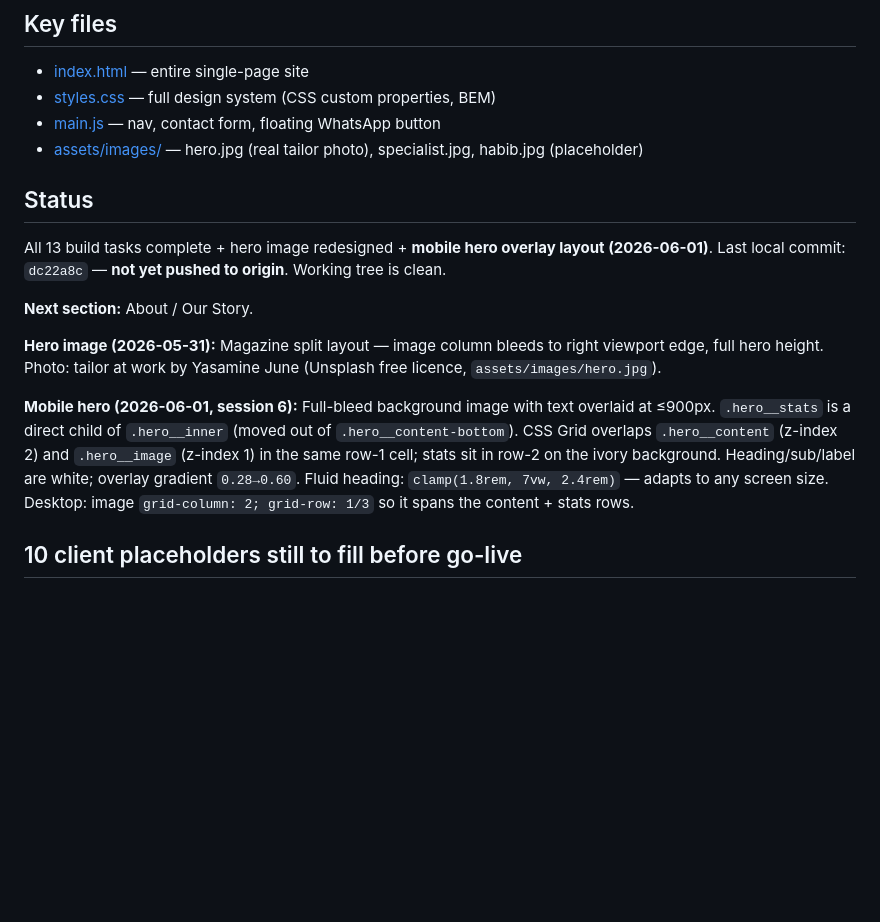
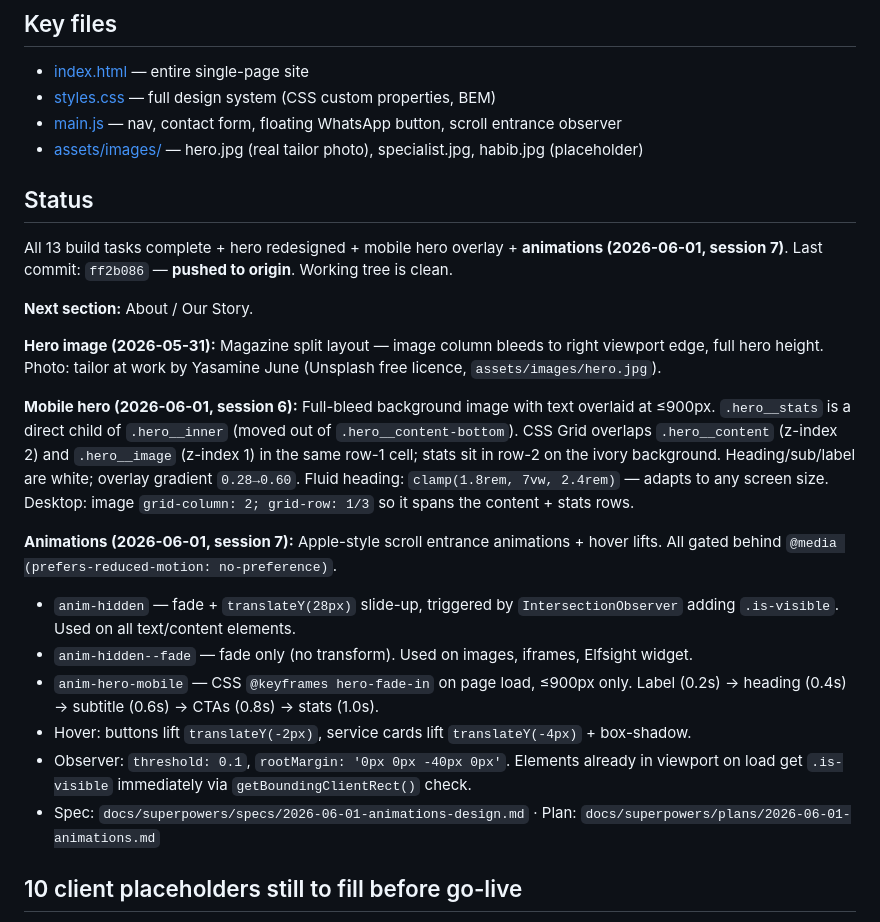
Before and after one commit to zainraza1994/elegance-dry-cleaners, a Markdown page: CLAUDE.md, the part around the change. Rendered like a GitHub page; blank space fills up the shorter version.

Commit message:
docs: update CLAUDE.md — session 7 animations complete, pushed ff2b086

```diff
--- a/CLAUDE.md
+++ b/CLAUDE.md
@@ -19,18 +19,26 @@ Premium single-page website for **Elegance Dry Cleaners**, Clapham, London. Owne
 
 - [index.html](index.html) — entire single-page site
 - [styles.css](styles.css) — full design system (CSS custom properties, BEM)
-- [main.js](main.js) — nav, contact form, floating WhatsApp button
+- [main.js](main.js) — nav, contact form, floating WhatsApp button, scroll entrance observer
 - [assets/images/](assets/images/) — hero.jpg (real tailor photo), specialist.jpg, habib.jpg (placeholder)
 
 ## Status
 
-All 13 build tasks complete + hero image redesigned + **mobile hero overlay layout (2026-06-01)**. Last local commit: `dc22a8c` — **not yet pushed to origin**. Working tree is clean.
+All 13 build tasks complete + hero redesigned + mobile hero overlay + **animations (2026-06-01, session 7)**. Last commit: `ff2b086` — **pushed to origin**. Working tree is clean.
 
 **Next section:** About / Our Story.
 
 **Hero image (2026-05-31):** Magazine split layout — image column bleeds to right viewport edge, full hero height. Photo: tailor at work by Yasamine June (Unsplash free licence, `assets/images/hero.jpg`).
 
 **Mobile hero (2026-06-01, session 6):** Full-bleed background image with text overlaid at ≤900px. `.hero__stats` is a direct child of `.hero__inner` (moved out of `.hero__content-bottom`). CSS Grid overlaps `.hero__content` (z-index 2) and `.hero__image` (z-index 1) in the same row-1 cell; stats sit in row-2 on the ivory background. Heading/sub/label are white; overlay gradient `0.28→0.60`. Fluid heading: `clamp(1.8rem, 7vw, 2.4rem)` — adapts to any screen size. Desktop: image `grid-column: 2; grid-row: 1/3` so it spans the content + stats rows.
+
+**Animations (2026-06-01, session 7):** Apple-style scroll entrance animations + hover lifts. All gated behind `@media (prefers-reduced-motion: no-preference)`.
+- `anim-hidden` — fade + `translateY(28px)` slide-up, triggered by `IntersectionObserver` adding `.is-visible`. Used on all text/content elements.
+- `anim-hidden--fade` — fade only (no transform). Used on images, iframes, Elfsight widget.
+- `anim-hero-mobile` — CSS `@keyframes hero-fade-in` on page load, ≤900px only. Label (0.2s) → heading (0.4s) → subtitle (0.6s) → CTAs (0.8s) → stats (1.0s).
+- Hover: buttons lift `translateY(-2px)`, service cards lift `translateY(-4px)` + box-shadow.
+- Observer: `threshold: 0.1`, `rootMargin: '0px 0px -40px 0px'`. Elements already in viewport on load get `.is-visible` immediately via `getBoundingClientRect()` check.
+- Spec: `docs/superpowers/specs/2026-06-01-animations-design.md` · Plan: `docs/superpowers/plans/2026-06-01-animations.md`
 
 ## 10 client placeholders still to fill before go-live
 
```
